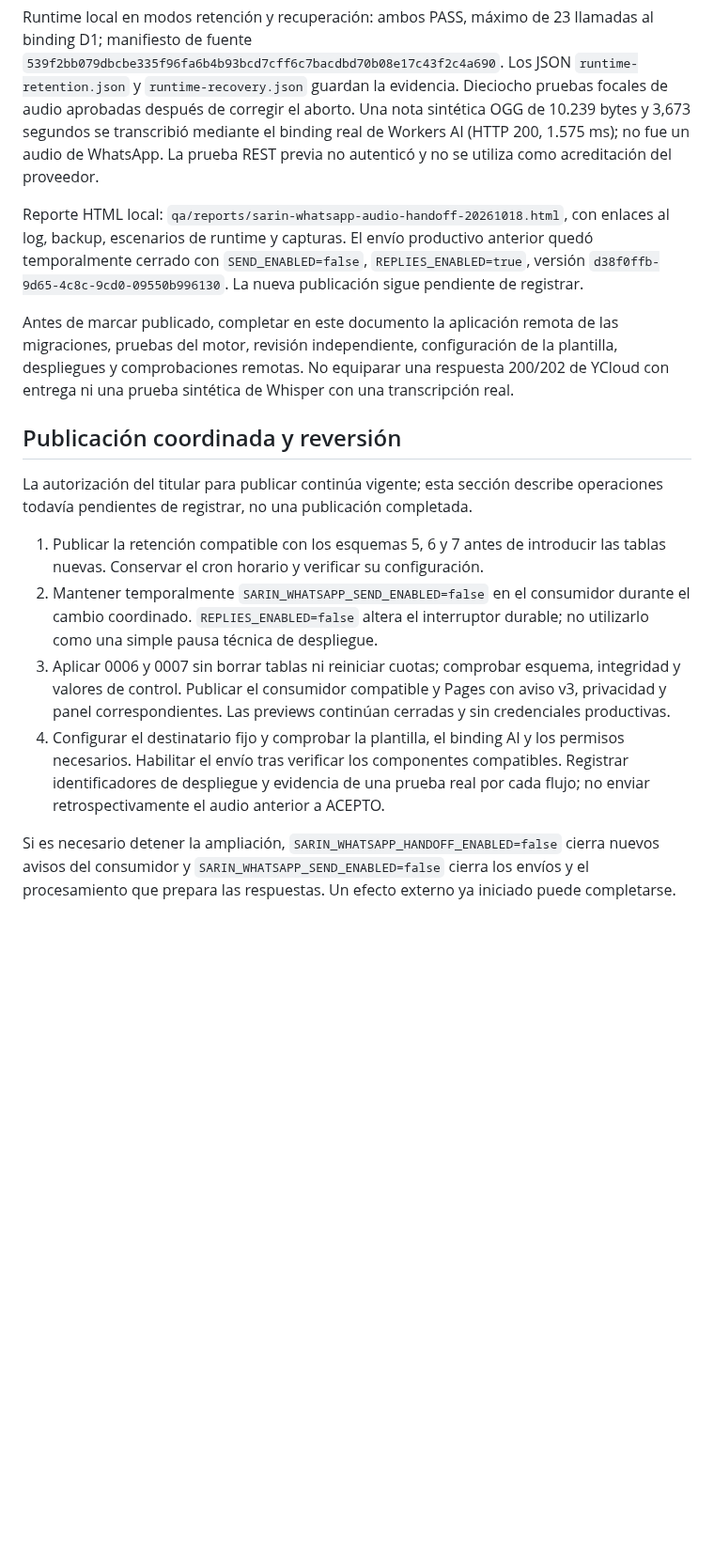
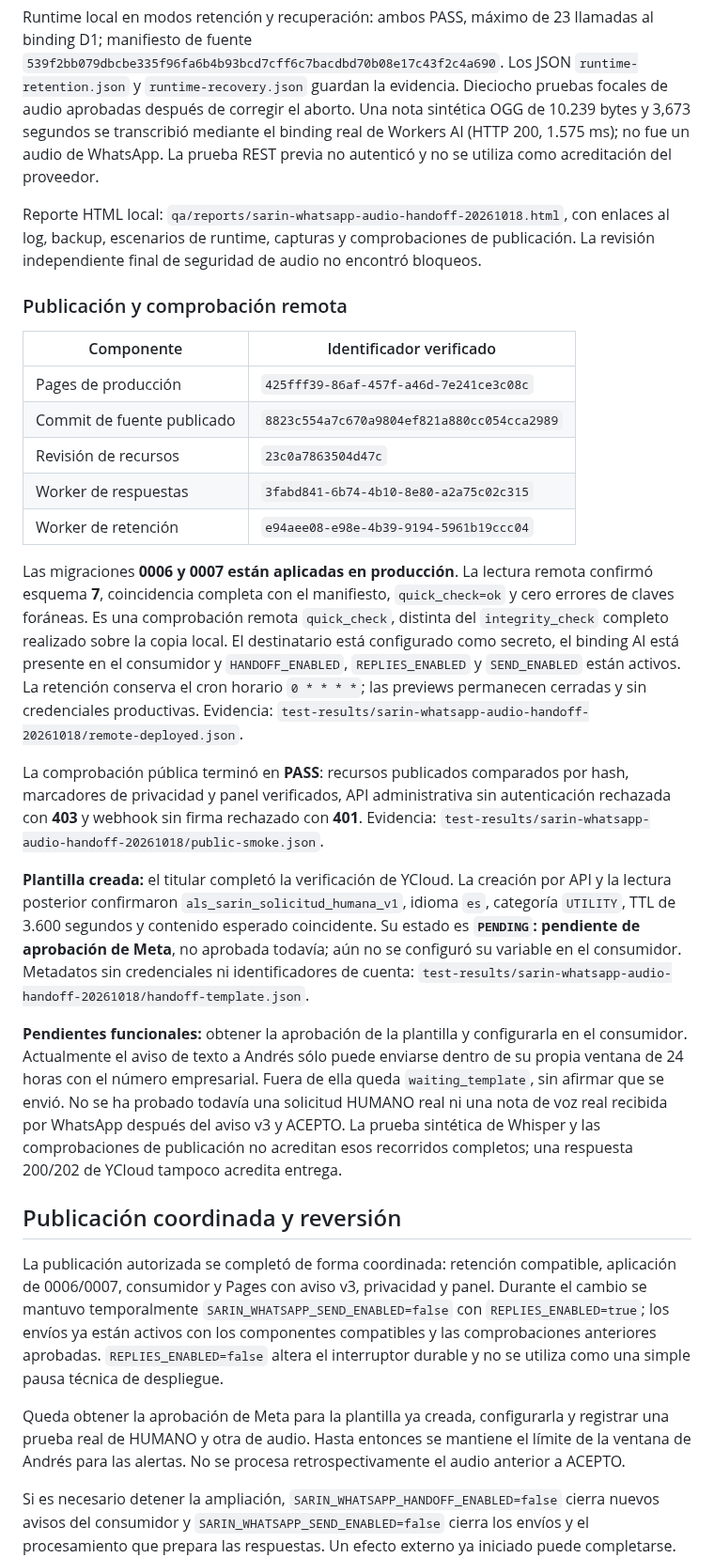
Before and after one commit to andresleosan/ALSDevStudio, a Markdown page: docs/SARIN-WHATSAPP-AUDIO-ATENCION.md, the part around one of its changes. Shown at 94% size. GitHub-like rendering; blank space fills up the shorter version.

Commit message:
Registra publicacion de audio y alerta humana; plantilla pendiente [CI Skip]

```diff
--- a/docs/SARIN-WHATSAPP-AUDIO-ATENCION.md
+++ b/docs/SARIN-WHATSAPP-AUDIO-ATENCION.md
@@ -74,18 +74,31 @@ Se añadieron tres escenarios a la suite browser existente: enlace a contacto fu
 
 Runtime local en modos retención y recuperación: ambos PASS, máximo de 23 llamadas al binding D1; manifiesto de fuente `539f2bb079dbcbe335f96fa6b4b93bcd7cff6c7bacdbd70b08e17c43f2c4a690`. Los JSON `runtime-retention.json` y `runtime-recovery.json` guardan la evidencia. Dieciocho pruebas focales de audio aprobadas después de corregir el aborto. Una nota sintética OGG de 10.239 bytes y 3,673 segundos se transcribió mediante el binding real de Workers AI (HTTP 200, 1.575 ms); no fue un audio de WhatsApp. La prueba REST previa no autenticó y no se utiliza como acreditación del proveedor.
 
-Reporte HTML local: `qa/reports/sarin-whatsapp-audio-handoff-20261018.html`, con enlaces al log, backup, escenarios de runtime y capturas. El envío productivo anterior quedó temporalmente cerrado con `SEND_ENABLED=false`, `REPLIES_ENABLED=true`, versión `d38f0ffb-9d65-4c8c-9cd0-09550b996130`. La nueva publicación sigue pendiente de registrar.
+Reporte HTML local: `qa/reports/sarin-whatsapp-audio-handoff-20261018.html`, con enlaces al log, backup, escenarios de runtime, capturas y comprobaciones de publicación. La revisión independiente final de seguridad de audio no encontró bloqueos.
 
-Antes de marcar publicado, completar en este documento la aplicación remota de las migraciones, pruebas del motor, revisión independiente, configuración de la plantilla, despliegues y comprobaciones remotas. No equiparar una respuesta 200/202 de YCloud con entrega ni una prueba sintética de Whisper con una transcripción real.
+### Publicación y comprobación remota
+
+| Componente | Identificador verificado |
+| --- | --- |
+| Pages de producción | `425fff39-86af-457f-a46d-7e241ce3c08c` |
+| Commit de fuente publicado | `8823c554a7c670a9804ef821a880cc054cca2989` |
+| Revisión de recursos | `23c0a7863504d47c` |
+| Worker de respuestas | `3fabd841-6b74-4b10-8e80-a2a75c02c315` |
+| Worker de retención | `e94aee08-e98e-4b39-9194-5961b19ccc04` |
+
+Las migraciones **0006 y 0007 están aplicadas en producción**. La lectura remota confirmó esquema **7**, coincidencia completa con el manifiesto, `quick_check=ok` y cero errores de claves foráneas. Es una comprobación remota `quick_check`, distinta del `integrity_check` completo realizado sobre la copia local. El destinatario está configurado como secreto, el binding AI está presente en el consumidor y `HANDOFF_ENABLED`, `REPLIES_ENABLED` y `SEND_ENABLED` están activos. La retención conserva el cron horario `0 * * * *`; las previews permanecen cerradas y sin credenciales productivas. Evidencia: `test-results/sarin-whatsapp-audio-handoff-20261018/remote-deployed.json`.
+
+La comprobación pública terminó en **PASS**: recursos publicados comparados por hash, marcadores de privacidad y panel verificados, API administrativa sin autenticación rechazada con **403** y webhook sin firma rechazado con **401**. Evidencia: `test-results/sarin-whatsapp-audio-handoff-20261018/public-smoke.json`.
+
+**Plantilla creada:** el titular completó la verificación de YCloud. La creación por API y la lectura posterior confirmaron `als_sarin_solicitud_humana_v1`, idioma `es`, categoría `UTILITY`, TTL de 3.600 segundos y contenido esperado coincidente. Su estado es **`PENDING`: pendiente de aprobación de Meta**, no aprobada todavía; aún no se configuró su variable en el consumidor. Metadatos sin credenciales ni identificadores de cuenta: `test-results/sarin-whatsapp-audio-handoff-20261018/handoff-template.json`.
+
+**Pendientes funcionales:** obtener la aprobación de la plantilla y configurarla en el consumidor. Actualmente el aviso de texto a Andrés sólo puede enviarse dentro de su propia ventana de 24 horas con el número empresarial. Fuera de ella queda `waiting_template`, sin afirmar que se envió. No se ha probado todavía una solicitud HUMANO real ni una nota de voz real recibida por WhatsApp después del aviso v3 y ACEPTO. La prueba sintética de Whisper y las comprobaciones de publicación no acreditan esos recorridos completos; una respuesta 200/202 de YCloud tampoco acredita entrega.
 
 ## Publicación coordinada y reversión
 
-La autorización del titular para publicar continúa vigente; esta sección describe operaciones todavía pendientes de registrar, no una publicación completada.
+La publicación autorizada se completó de forma coordinada: retención compatible, aplicación de 0006/0007, consumidor y Pages con aviso v3, privacidad y panel. Durante el cambio se mantuvo temporalmente `SARIN_WHATSAPP_SEND_ENABLED=false` con `REPLIES_ENABLED=true`; los envíos ya están activos con los componentes compatibles y las comprobaciones anteriores aprobadas. `REPLIES_ENABLED=false` altera el interruptor durable y no se utiliza como una simple pausa técnica de despliegue.
 
-1. Publicar la retención compatible con los esquemas 5, 6 y 7 antes de introducir las tablas nuevas. Conservar el cron horario y verificar su configuración.
-2. Mantener temporalmente `SARIN_WHATSAPP_SEND_ENABLED=false` en el consumidor durante el cambio coordinado. `REPLIES_ENABLED=false` altera el interruptor durable; no utilizarlo como una simple pausa técnica de despliegue.
-3. Aplicar 0006 y 0007 sin borrar tablas ni reiniciar cuotas; comprobar esquema, integridad y valores de control. Publicar el consumidor compatible y Pages con aviso v3, privacidad y panel correspondientes. Las previews continúan cerradas y sin credenciales productivas.
-4. Configurar el destinatario fijo y comprobar la plantilla, el binding AI y los permisos necesarios. Habilitar el envío tras verificar los componentes compatibles. Registrar identificadores de despliegue y evidencia de una prueba real por cada flujo; no enviar retrospectivamente el audio anterior a ACEPTO.
+Queda obtener la aprobación de Meta para la plantilla ya creada, configurarla y registrar una prueba real de HUMANO y otra de audio. Hasta entonces se mantiene el límite de la ventana de Andrés para las alertas. No se procesa retrospectivamente el audio anterior a ACEPTO.
 
 Si es necesario detener la ampliación, `SARIN_WHATSAPP_HANDOFF_ENABLED=false` cierra nuevos avisos del consumidor y `SARIN_WHATSAPP_SEND_ENABLED=false` cierra los envíos y el procesamiento que prepara las respuestas. Un efecto externo ya iniciado puede completarse. Para un cierre operativo general se usa el interruptor del panel y las flags correspondientes, preservando las pausas individuales.
 
```
Also changed, not shown: other parts of docs/SARIN-WHATSAPP-AUDIO-ATENCION.md (+2 -2 lines).
